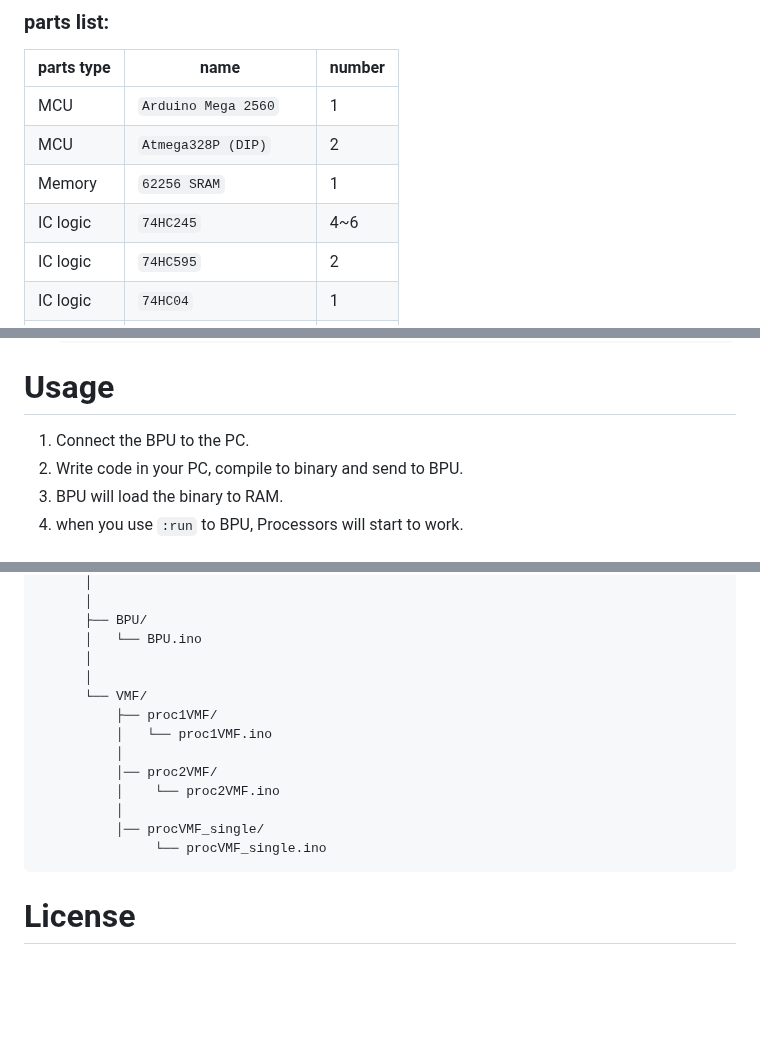
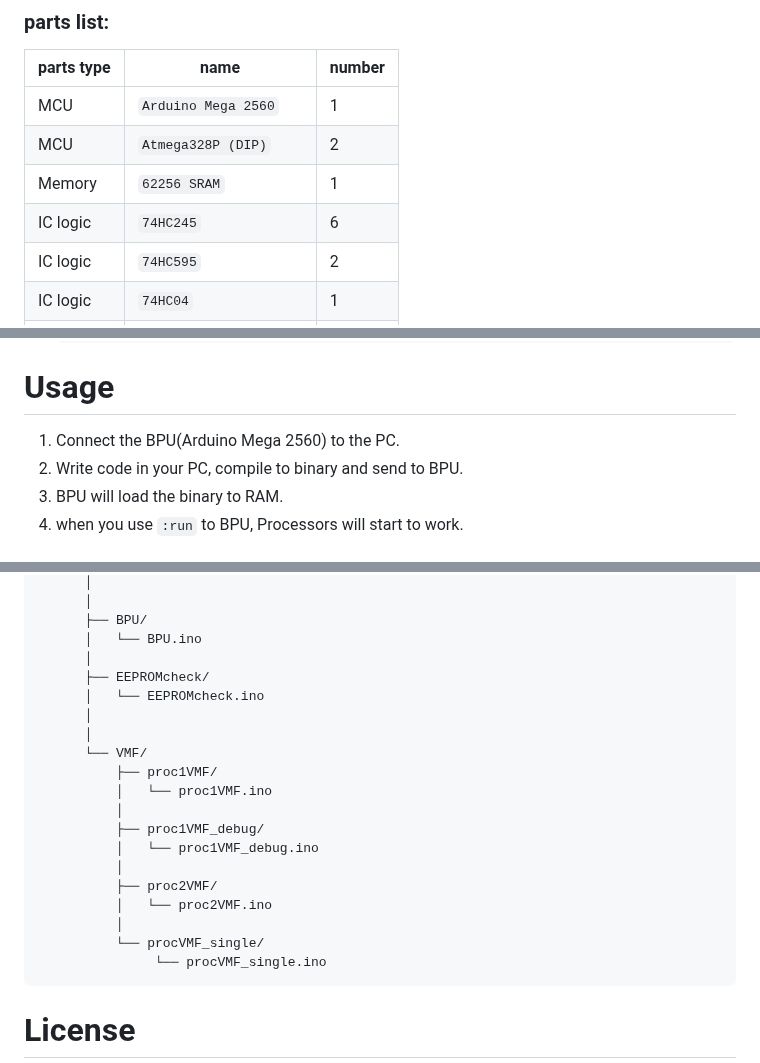
Before and after one commit to Sierrastdio/Dual328P, a Markdown page: README.md, 3 parts joined by grey strips. Rendered like a GitHub page; blank space fills up the shorter version.

````diff
--- a/README.md
+++ b/README.md
@@ -12,7 +12,7 @@
 | MCU   | `Arduino Mega 2560`   | 1 |
 | MCU   | `Atmega328P (DIP)`    | 2 |
 | Memory| `62256 SRAM`     | 1 |
-| IC logic | `74HC245`     | 4~6 |
+| IC logic | `74HC245`     | 6 |
 | IC logic | `74HC595`     | 2 |
 | IC logic | `74HC04`      | 1 |
 | IC logic | `74HC125`     | 1 |
@@ -116,7 +116,7 @@ If you don't have an active crystal, you can use this method(both methods need t
    ```
 
 # Usage
-1. Connect the BPU to the PC.
+1. Connect the BPU(Arduino Mega 2560) to the PC.
 2. Write code in your PC, compile to binary and send to BPU.
 3. BPU will load the binary to RAM.
 4. when you use `:run` to BPU, Processors will start to work.
@@ -163,15 +163,21 @@ Dual328P/
       ├── BPU/
       │   └── BPU.ino
       │
+      ├── EEPROMcheck/
+      │   └── EEPROMcheck.ino
+      │
       │
       └── VMF/
           ├── proc1VMF/
           │   └── proc1VMF.ino
           │
-          │── proc2VMF/
-          │    └── proc2VMF.ino
+          ├── proc1VMF_debug/
+          │   └── proc1VMF_debug.ino
           │
-          │── procVMF_single/
+          ├── proc2VMF/
+          │   └── proc2VMF.ino
+          │
+          └── procVMF_single/
                └── procVMF_single.ino
 ```
 
````
Also changed, not shown: PinManual.md (+75 -29 lines).
